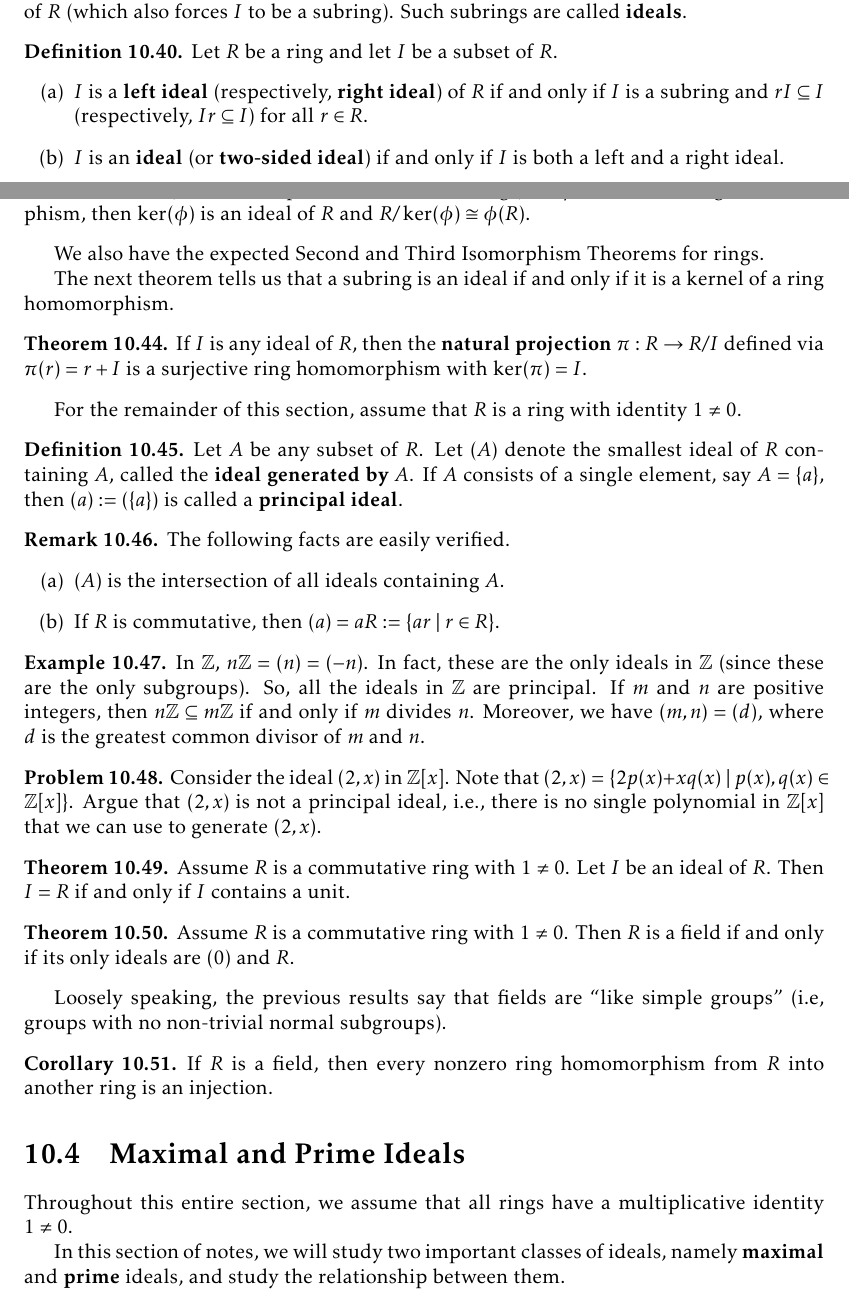
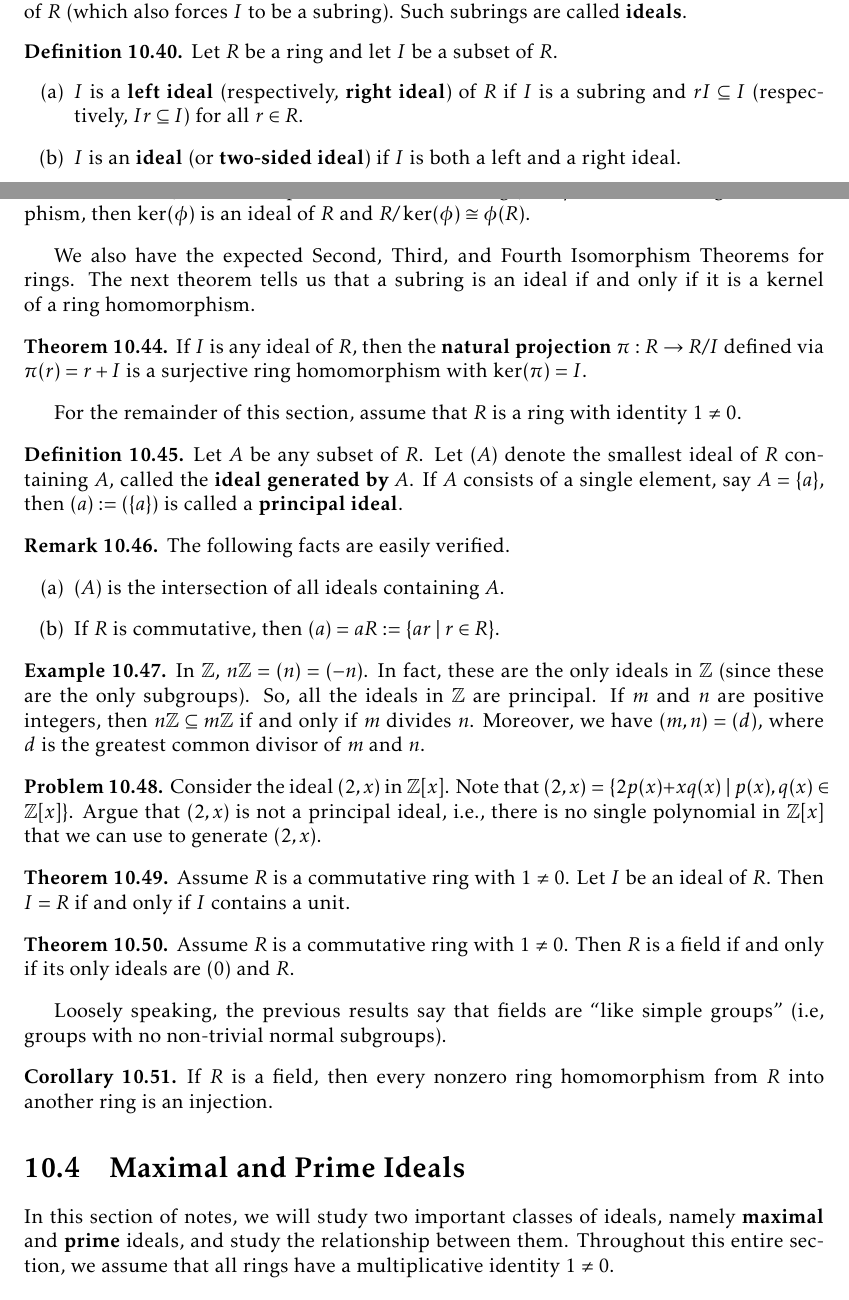
Before and after one commit to dcernst/IBL-AbstractAlgebra, a LaTeX thesis (IBL-AbstractAlgebra.tex, which reads IntroRings.tex): two parts of pages 101 and 102 of 125, joined at a grey line, cut so that both start at the same text. Compiled offline with pdfLaTeX.

Commit message:
Removed some unnecessary iff from definitions

```diff
--- a/IntroRings.tex
+++ b/IntroRings.tex
@@ -294,8 +294,8 @@ We have shown that the quotient $R/I$ of the ring $R$ by a subgroup $I$ has a na
 \begin{definition}
 Let $R$ be a ring and let $I$ be a subset of $R$.
 \begin{enumerate}[label=\rm{(\alph*)}]
-\item $I$ is a \textbf{left ideal} (respectively, \textbf{right ideal}) of $R$ if and only if $I$ is a subring and $rI\subseteq I$ (respectively, $Ir\subseteq I$) for all $r\in R$.
-\item $I$ is an \textbf{ideal} (or \textbf{two-sided ideal}) if and only if $I$ is both a left and a right ideal.
+\item $I$ is a \textbf{left ideal} (respectively, \textbf{right ideal}) of $R$ if $I$ is a subring and $rI\subseteq I$ (respectively, $Ir\subseteq I$) for all $r\in R$.
+\item $I$ is an \textbf{ideal} (or \textbf{two-sided ideal}) if $I$ is both a left and a right ideal.
 \end{enumerate}
 \end{definition}
 
@@ -322,9 +322,7 @@ If $\phi:R\to S$ is a ring homomorphism, then $\ker(\phi)$ is an ideal of $R$ an
 
 %If $I$ and $J$ are ideals of $R$, then it is easy to verify that $I\cap J$, $I+J=\{a+b\mid a\in I, b\in J\}$, and $IJ=\{\text{finite sums of elements of the form }ab\text{ for }a\in I, b\in J\}$ are also ideals of $R$.
 
-We also have the expected Second and Third Isomorphism Theorems for rings.
-
-The next theorem tells us that a subring is an ideal if and only if it is a kernel of a ring homomorphism.
+We also have the expected Second, Third, and Fourth Isomorphism Theorems for rings.  The next theorem tells us that a subring is an ideal if and only if it is a kernel of a ring homomorphism.
 
 \begin{theorem}
 If $I$ is any ideal of $R$, then the \textbf{natural projection} $\pi:R\to R/I$ defined via $\pi(r)=r+I$ is a surjective ring homomorphism with $\ker(\pi)=I$.
@@ -370,9 +368,7 @@ If $R$ is a field, then every nonzero ring homomorphism from $R$ into another ri
 
 \begin{section}{Maximal and Prime Ideals}
 
-Throughout this entire section, we assume that all rings have a multiplicative identity $1\neq 0$.
-
-In this section of notes, we will study two important classes of ideals, namely \textbf{maximal} and \textbf{prime} ideals, and study the relationship between them.
+In this section of notes, we will study two important classes of ideals, namely \textbf{maximal} and \textbf{prime} ideals, and study the relationship between them. Throughout this entire section, we assume that all rings have a multiplicative identity $1\neq 0$.
 
 \begin{definition}
 Assume $R$ is a commutative ring with 1. An ideal $M$ in a ring $R$ is called a \textbf{maximal ideal} if $M\neq R$ and the only ideals containing $M$ are $M$ and $R$.
```
Also changed, not shown: IBL-AbstractAlgebra.pdf.
